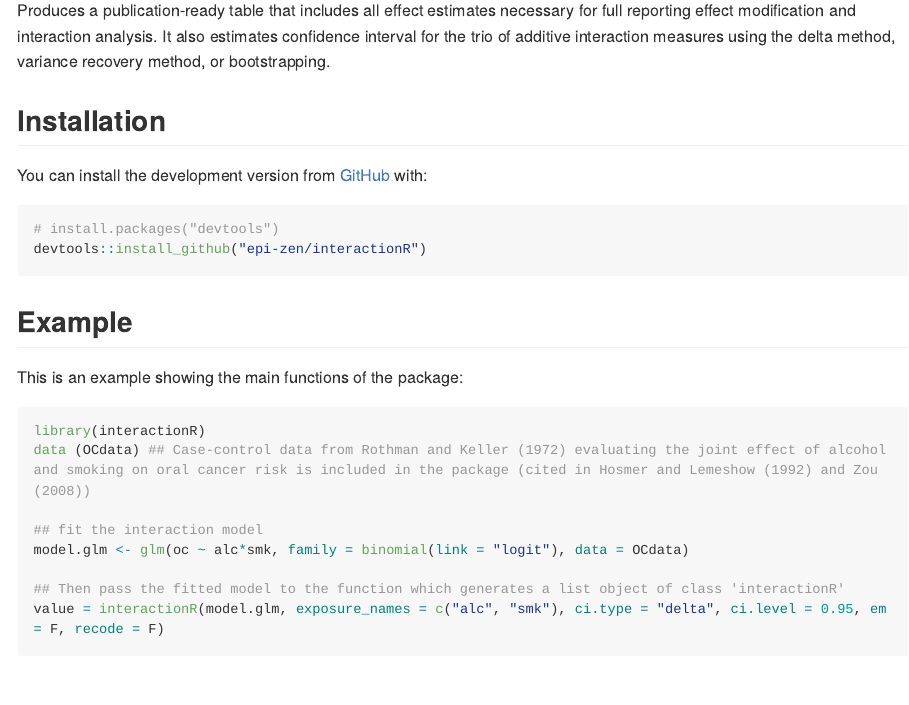
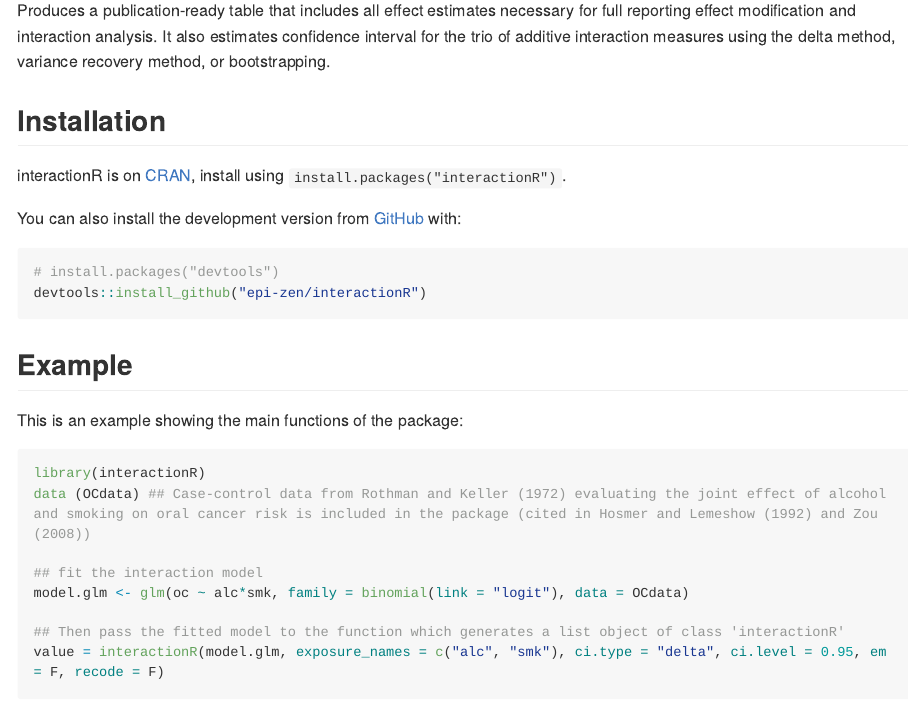
Before and after one commit to tunsmart/interactionR, an R Markdown document (README.Rmd): the page in a window 1100 px wide, from 110 px down. The pictures show the output file README.md that the author committed with the source, drawn offline in the style of GitHub; long lines of code are wrapped; badge pictures from the web are left out.

Commit message:
Updated Readme to included CRAN installation

````diff
--- a/README.Rmd
+++ b/README.Rmd
@@ -20,8 +20,9 @@ knitr::opts_chunk$set(
 Produces a publication-ready table that includes all effect estimates necessary for full reporting effect modification and interaction analysis. It also estimates confidence interval for the trio of additive interaction measures using the delta method, variance recovery method, or bootstrapping.
 
 ## Installation
+interactionR is on [CRAN](https://cran.r-project.org/package=interactionR), install using `install.packages("interactionR")`.
 
-You can install the development version from [GitHub](https://github.com/) with:
+You can also install the development version from [GitHub](https://github.com/epi-zen/interactionR) with:
 
 ``` r
 # install.packages("devtools")
````
Also changed, not shown: README.md.
